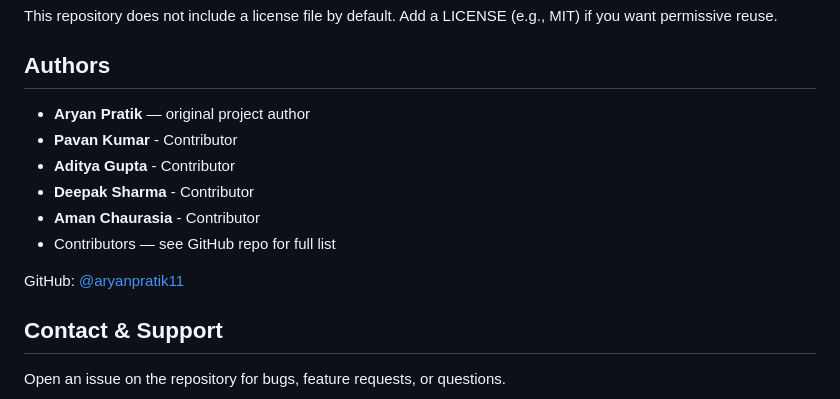
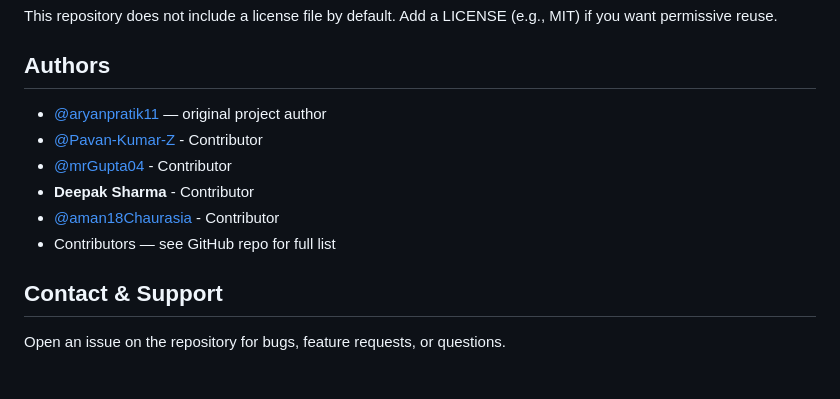
Before and after one commit to aryanpratik11/CivicBriefs.ai, a Markdown page: README.md, the part around the change. Rendered like a GitHub page; blank space fills up the shorter version.

Commit message:
Revise authors section with GitHub usernames
Updated author names to include GitHub handles.

```diff
--- a/README.md
+++ b/README.md
@@ -580,14 +580,13 @@ Please open issues and PRs on GitHub. If you plan a large change, open an issue
 This repository does not include a license file by default. Add a LICENSE (e.g., MIT) if you want permissive reuse.
 
 ## Authors
-- **Aryan Pratik**     — original project author
-- **Pavan Kumar**      - Contributor
-- **Aditya Gupta**     - Contributor
+- [@aryanpratik11](https://github.com/aryanpratik11)    — original project author
+- [@Pavan-Kumar-Z](https://github.com/Pavan-Kumar-Z)      - Contributor
+- [@mrGupta04](https://github.com/mrGupta04)    - Contributor
 - **Deepak Sharma**    - Contributor
-- **Aman Chaurasia**   - Contributor
+- [@aman18Chaurasia](https://github.com/aman18Chaurasia)   - Contributor
 - Contributors — see GitHub repo for full list
 
-GitHub: [@aryanpratik11](https://github.com/aryanpratik11)
 
 ## Contact & Support
 Open an issue on the repository for bugs, feature requests, or questions.
```
